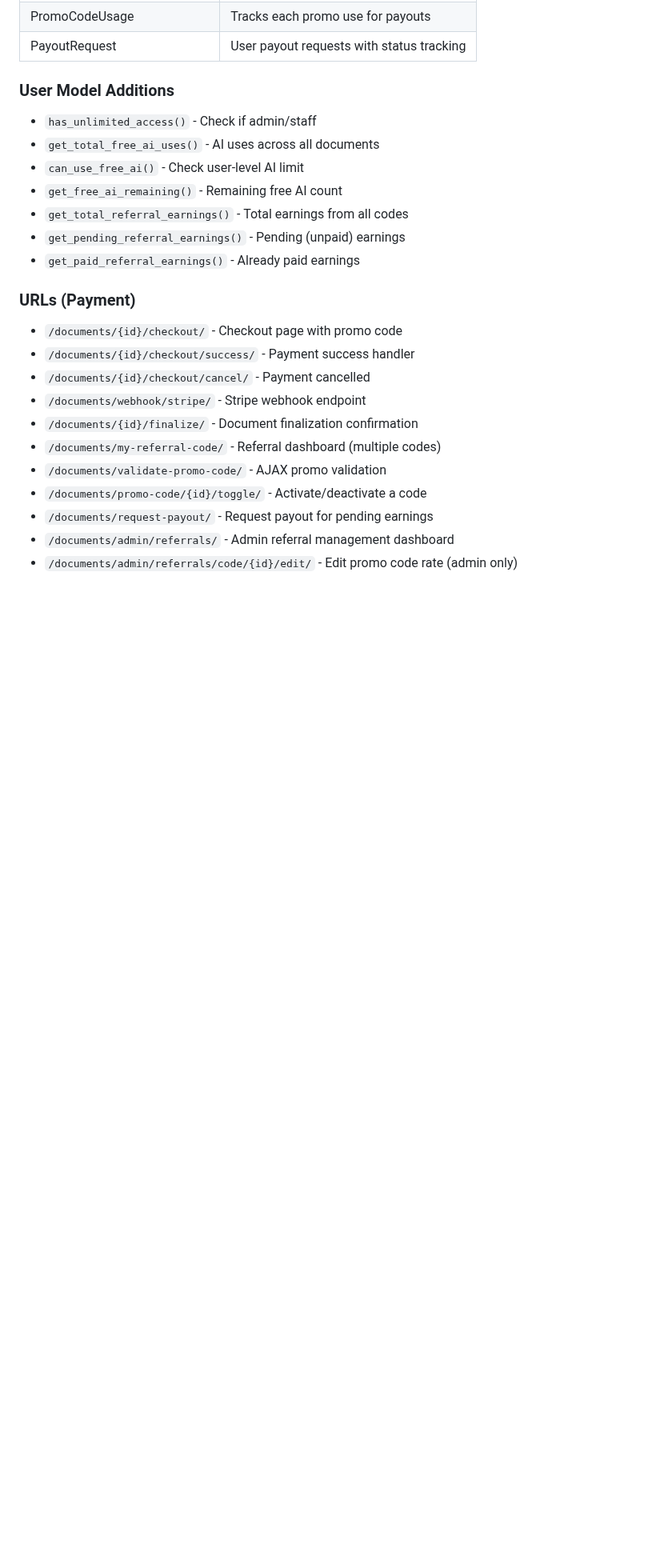
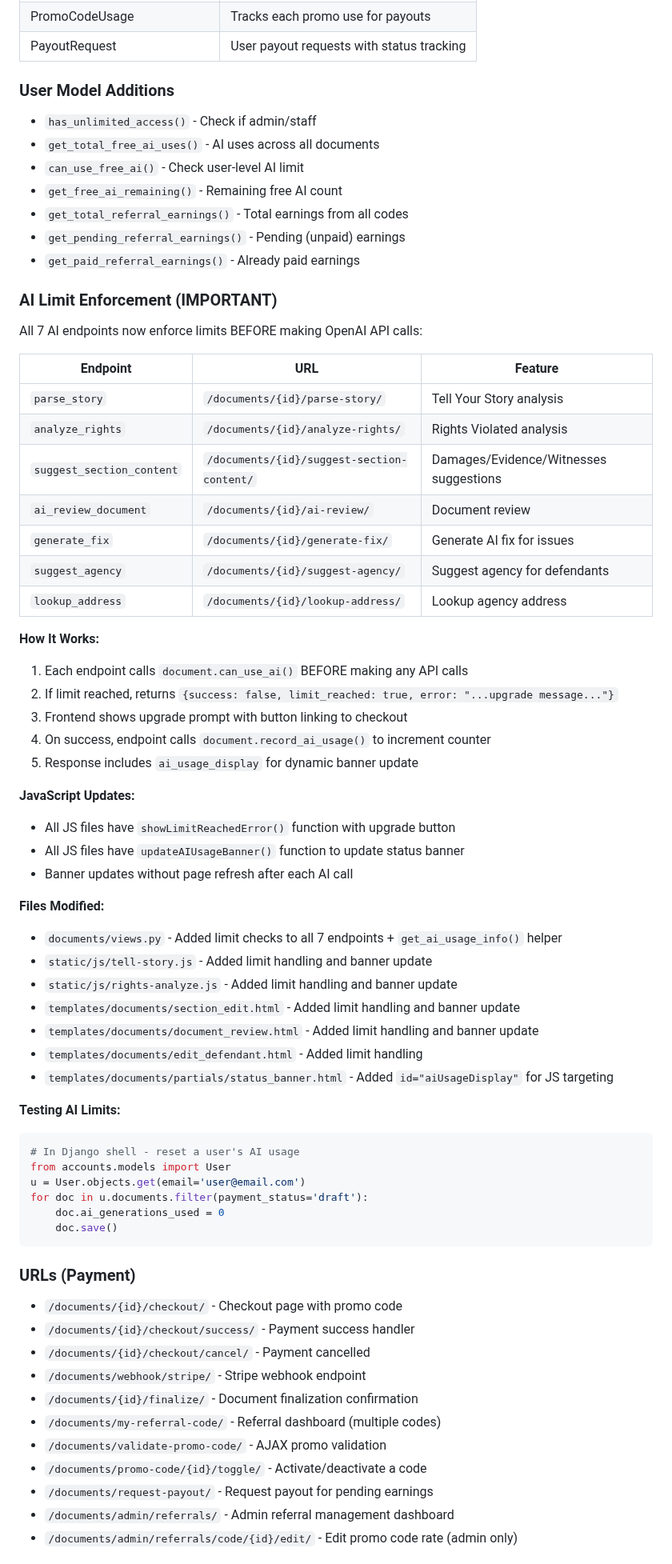
Before and after one commit to LaylaAddi/1983-law, a Markdown page: HANDOFF.md, the part around one of its changes. Shown at 80% size. Drawn GitHub-style; blank space fills up the shorter version.

````diff
--- a/HANDOFF.md
+++ b/HANDOFF.md
@@ -983,6 +992,50 @@ The Generate PDF button on document detail page adapts based on payment status:
 - `get_total_referral_earnings()` - Total earnings from all codes
 - `get_pending_referral_earnings()` - Pending (unpaid) earnings
 - `get_paid_referral_earnings()` - Already paid earnings
+
+### AI Limit Enforcement (IMPORTANT)
+All 7 AI endpoints now enforce limits BEFORE making OpenAI API calls:
+
+| Endpoint | URL | Feature |
+|----------|-----|---------|
+| `parse_story` | `/documents/{id}/parse-story/` | Tell Your Story analysis |
+| `analyze_rights` | `/documents/{id}/analyze-rights/` | Rights Violated analysis |
+| `suggest_section_content` | `/documents/{id}/suggest-section-content/` | Damages/Evidence/Witnesses suggestions |
+| `ai_review_document` | `/documents/{id}/ai-review/` | Document review |
+| `generate_fix` | `/documents/{id}/generate-fix/` | Generate AI fix for issues |
+| `suggest_agency` | `/documents/{id}/suggest-agency/` | Suggest agency for defendants |
+| `lookup_address` | `/documents/{id}/lookup-address/` | Lookup agency address |
+
+**How It Works:**
+1. Each endpoint calls `document.can_use_ai()` BEFORE making any API calls
+2. If limit reached, returns `{success: false, limit_reached: true, error: "...upgrade message..."}`
+3. Frontend shows upgrade prompt with button linking to checkout
+4. On success, endpoint calls `document.record_ai_usage()` to increment counter
+5. Response includes `ai_usage_display` for dynamic banner update
+
+**JavaScript Updates:**
+- All JS files have `showLimitReachedError()` function with upgrade button
+- All JS files have `updateAIUsageBanner()` function to update status banner
+- Banner updates without page refresh after each AI call
+
+**Files Modified:**
+- `documents/views.py` - Added limit checks to all 7 endpoints + `get_ai_usage_info()` helper
+- `static/js/tell-story.js` - Added limit handling and banner update
+- `static/js/rights-analyze.js` - Added limit handling and banner update
+- `templates/documents/section_edit.html` - Added limit handling and banner update
+- `templates/documents/document_review.html` - Added limit handling and banner update
+- `templates/documents/edit_defendant.html` - Added limit handling
+- `templates/documents/partials/status_banner.html` - Added `id="aiUsageDisplay"` for JS targeting
+
+**Testing AI Limits:**
+```python
+# In Django shell - reset a user's AI usage
+from accounts.models import User
+u = User.objects.get(email='user@email.com')
+for doc in u.documents.filter(payment_status='draft'):
+    doc.ai_generations_used = 0
+    doc.save()
+```
 
 ### URLs (Payment)
 - `/documents/{id}/checkout/` - Checkout page with promo code
````
Also changed, not shown: other parts of HANDOFF.md (+37 -5 lines).
